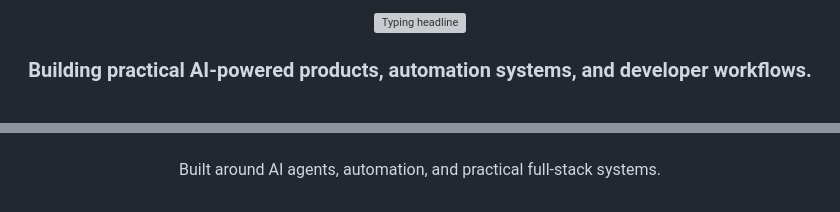
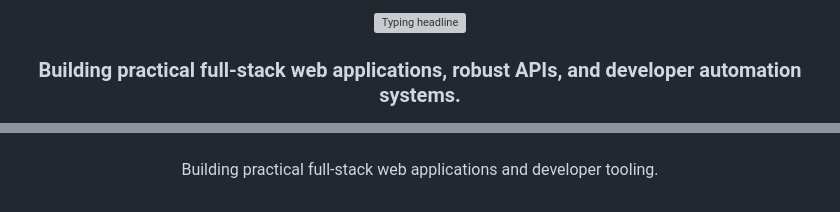
Before and after one commit to Manchinn/Manchinn, a Markdown page: README.md, 2 parts joined by grey strips. GitHub-like rendering; grey boxes are pictures that could not be loaded.

```diff
--- a/README.md
+++ b/README.md
@@ -4,6 +4,6 @@
 
 <br>
 
-### Building practical AI-powered products, automation systems, and developer workflows.
+### Building practical full-stack web applications, robust APIs, and developer automation systems.
 
 <p>
@@ -199,6 +212,6 @@ Public developer profile, project archive, and identity pages for showing work w
 <br>
 <br>
 
-Built around AI agents, automation, and practical full-stack systems.
+Building practical full-stack web applications and developer tooling.
 
 </div>
```
Also changed, not shown: other parts of README.md (+62 -49 lines).
